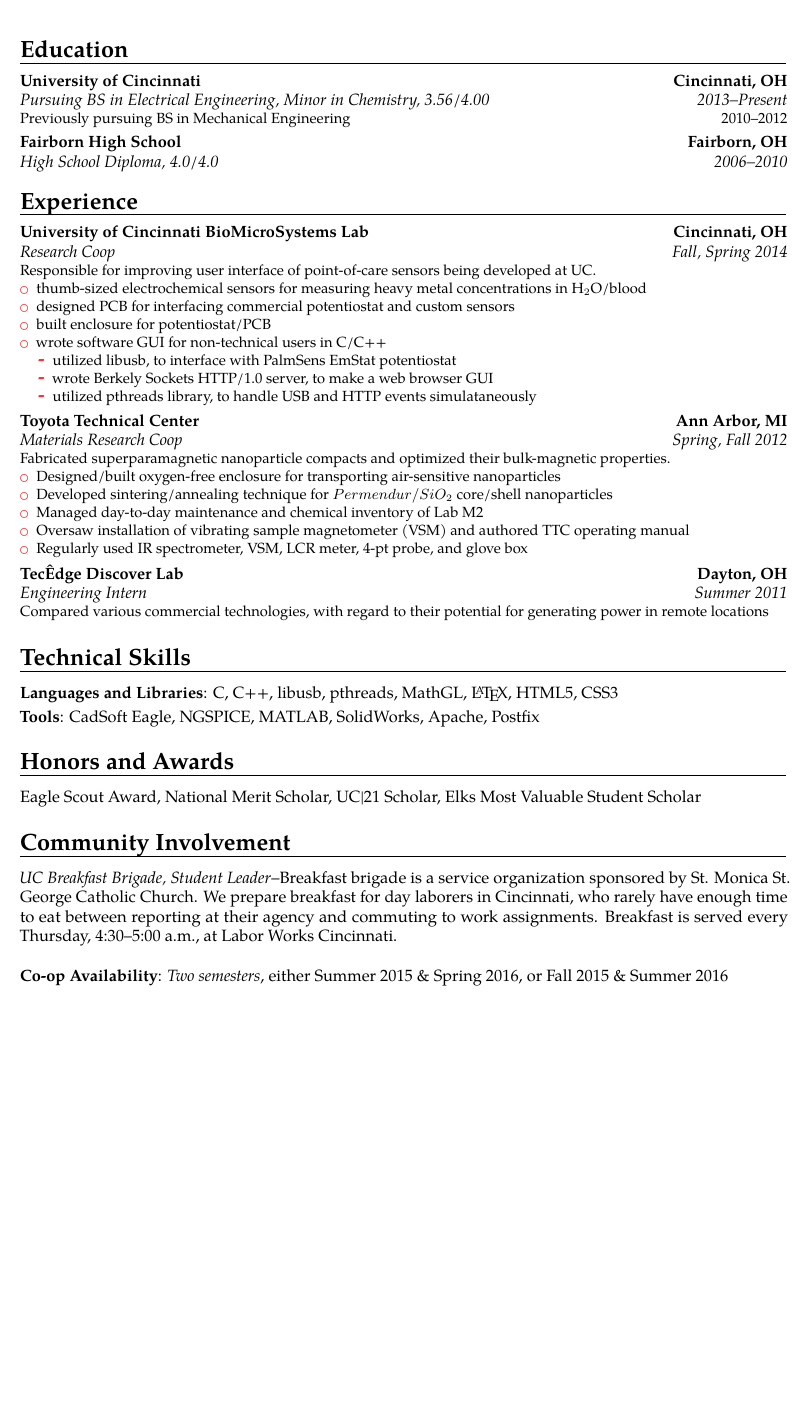
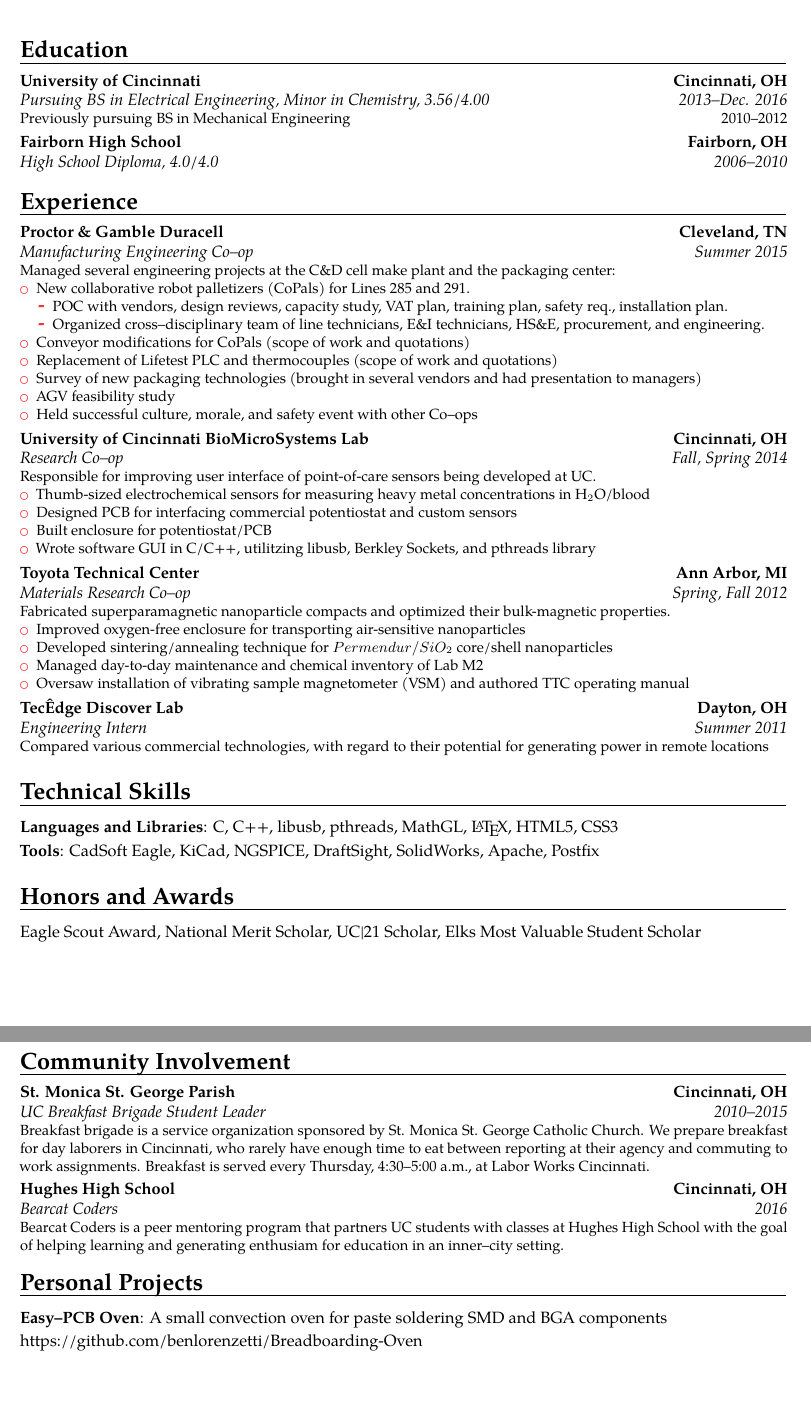
Before and after one commit to benlorenzetti/resume, a LaTeX CV (benlorenzetti.tex): part of the page before the commit and two parts of pages 1 and 2 of 2 after it, the two joined at a grey line, cut so that both start at the same text, the shorter picture padded with empty space. Compiled offline with pdfLaTeX.

Commit message:
updated with Duracell co-op and bearcat coders

```diff
--- a/benlorenzetti.tex
+++ b/benlorenzetti.tex
@@ -30,7 +30,7 @@
 
 \section{Education}
 % {date--date}{Degree}{Institution}{City}{\textit{Grade}}{Description}
-\cventry{2013--Present}{Pursuing BS in Electrical Engineering, Minor in Chemistry}{University of Cincinnati}{Cincinnati, OH}{\textit{3.56/4.00}}{
+\cventry{2013--Dec. 2016}{Pursuing BS in Electrical Engineering, Minor in Chemistry}{University of Cincinnati}{Cincinnati, OH}{\textit{3.56/4.00}}{
 Previously pursuing BS in Mechanical Engineering \hfill 2010--2012
 }
 %\cventry{2010--2012}{Previously pursuing BS in Mechanical Engineering}{University of Cincinnati}{}{}{}
@@ -38,28 +38,38 @@
 
 \section{Experience}
 
-\cventry{Fall, Spring 2014}{Research Coop}{University of Cincinnati BioMicroSystems Lab}{Cincinnati, OH}{}{
+\cventry{Summer 2015}{Manufacturing Engineering Co--op}{Proctor \& Gamble Duracell}{Cleveland, TN}{}{
+Managed several engineering projects at the C\&D cell make plant and the packaging center:
+\begin{itemize}
+\item New collaborative robot palletizers (CoPals) for Lines 285 and 291.
+	\begin{itemize}
+	\item POC with vendors, design reviews, capacity study, VAT plan, training plan, safety req., installation plan.
+	\item Organized cross--disciplinary team of line technicians, E\&I technicians, HS\&E, procurement, and engineering.
+	\end{itemize}
+\item Conveyor modifications for CoPals (scope of work and quotations)
+\item Replacement of Lifetest PLC and thermocouples (scope of work and quotations)
+\item Survey of new packaging technologies (brought in several vendors and had presentation to managers)
+\item AGV feasibility study
+\item Held successful culture, morale, and safety event with other Co--ops
+\end{itemize}
+}
+
+\cventry{Fall, Spring 2014}{Research Co--op}{University of Cincinnati BioMicroSystems Lab}{Cincinnati, OH}{}{
 Responsible for improving user interface of point-of-care sensors being developed at UC.
 \begin{itemize}
-\item thumb-sized electrochemical sensors for measuring heavy metal concentrations in H$_{2}$O/blood
-\item designed PCB for interfacing commercial potentiostat and custom sensors
-\item built enclosure for potentiostat/PCB
-\item wrote software GUI for non-technical users in C/C++
-	\begin{itemize}
-		\item utilized libusb, to interface with PalmSens EmStat potentiostat
-		\item wrote Berkely Sockets HTTP/1.0 server, to make a web browser GUI
-		\item utilized pthreads library, to handle USB and HTTP events simulataneously
-	\end{itemize}
+\item Thumb-sized electrochemical sensors for measuring heavy metal concentrations in H$_{2}$O/blood
+\item Designed PCB for interfacing commercial potentiostat and custom sensors
+\item Built enclosure for potentiostat/PCB
+\item Wrote software GUI in C/C++, utilitzing libusb, Berkley Sockets, and pthreads library
 \end{itemize}}
 
-\cventry{Spring, Fall 2012}{Materials Research Coop}{Toyota Technical Center}{Ann Arbor, MI}{}{
+\cventry{Spring, Fall 2012}{Materials Research Co--op}{Toyota Technical Center}{Ann Arbor, MI}{}{
 Fabricated superparamagnetic nanoparticle compacts and optimized their bulk-magnetic properties.
 \begin{itemize}
-\item Designed/built oxygen-free enclosure for transporting air-sensitive nanoparticles
+\item Improved oxygen-free enclosure for transporting air-sensitive nanoparticles
 \item Developed sintering/annealing technique for \(Permendur/SiO_{2}\) core/shell nanoparticles
 \item Managed day-to-day maintenance and chemical inventory of Lab M2
 \item Oversaw installation of vibrating sample magnetometer (VSM) and authored TTC operating manual
-\item Regularly used IR spectrometer, VSM, LCR meter, 4-pt probe, and glove box
 \end{itemize}}
 
 \cventry{Summer 2011}{Engineering Intern}{Tec\^ Edge Discover Lab}{Dayton, OH}{}{
@@ -68,16 +78,22 @@
 
 \section{Technical Skills}
 \cvitem{Languages and Libraries}{C, C++, libusb, pthreads, MathGL, \LaTeX, HTML5, CSS3}{}{}
-\cvitem{Tools}{CadSoft Eagle, NGSPICE, MATLAB, SolidWorks, Apache, Postfix}{}{}
+\cvitem{Tools}{CadSoft Eagle, KiCad, NGSPICE, DraftSight, SolidWorks, Apache, Postfix}{}{}
 
 \section{Honors and Awards}
 Eagle Scout Award, National Merit Scholar, UC|21 Scholar, Elks Most Valuable Student Scholar
 
 \section{Community Involvement}
-\emph{UC Breakfast Brigade, Student Leader}--Breakfast brigade is a service organization sponsored by St. Monica St. George Catholic Church. We prepare breakfast for day laborers in Cincinnati, who rarely have enough time to eat between reporting at their agency and commuting to work assignments. Breakfast is served every Thursday, 4:30--5:00 a.m., at Labor Works Cincinnati.
-\\
-\\
-\cvitem{Co-op Availability}{\emph{Two semesters}, either Summer 2015 \& Spring 2016, or Fall 2015 \& Summer 2016}
+\cventry{2010--2015}{UC Breakfast Brigade Student Leader}{St. Monica St. George Parish}{Cincinnati, OH}{}{
+Breakfast brigade is a service organization sponsored by St. Monica St. George Catholic Church. We prepare breakfast for day laborers in Cincinnati, who rarely have enough time to eat between reporting at their agency and commuting to work assignments. Breakfast is served every Thursday, 4:30--5:00 a.m., at Labor Works Cincinnati.
+}
+
+\cventry{2016}{Bearcat Coders}{Hughes High School}{Cincinnati, OH}{}{
+Bearcat Coders is a peer mentoring program that partners UC students with classes at Hughes High School with the goal of helping learning and generating enthusiam for education in an inner--city setting.
+}
+
+\section{Personal Projects}
+\cvitem{Easy--PCB Oven}{A small convection oven for paste soldering SMD and BGA components}{https://github.com/benlorenzetti/Breadboarding-Oven}{}
 
 %\section{References}
 %\begin{cvcolumns}
```
Also changed, not shown: benlorenzetti.pdf, 3 other files.
